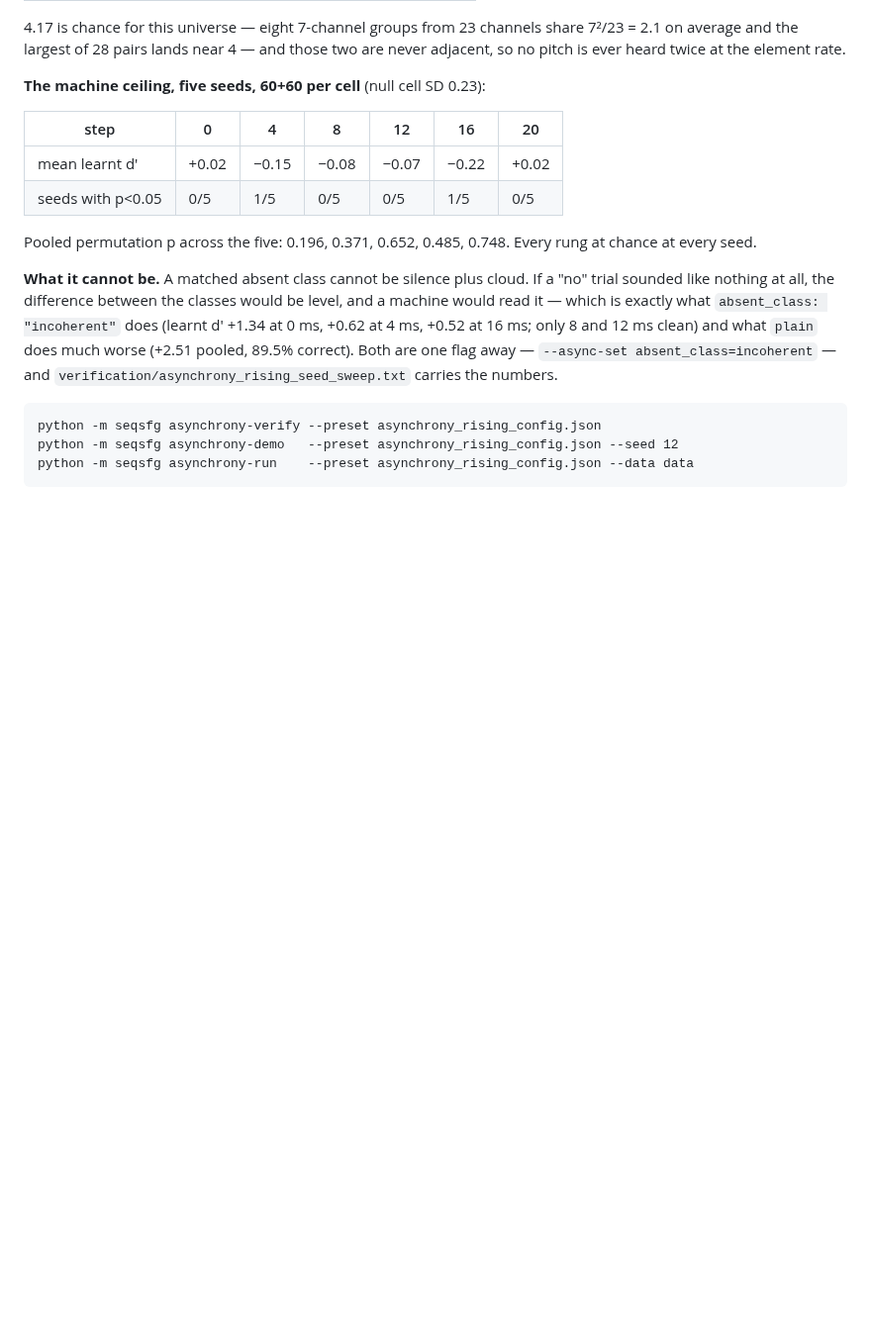
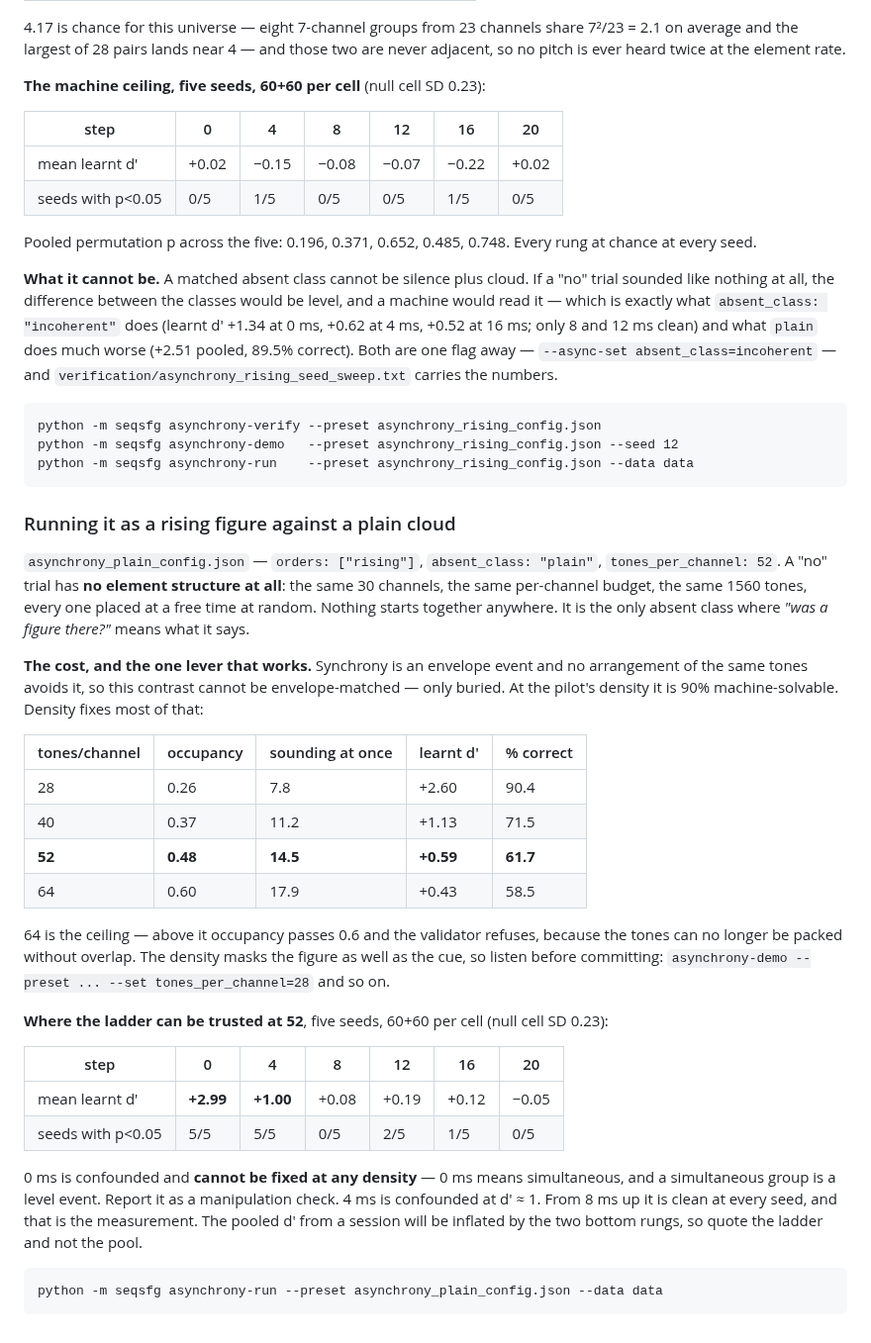
Before and after one commit to MeysamAmirsardari/SeqSFG_task, a Markdown page: README.md, the part around the change. Shown at 99% size. Drawn GitHub-style; blank space fills up the shorter version.

````diff
--- a/README.md
+++ b/README.md
@@ -1071,3 +1071,42 @@ python -m seqsfg asynchrony-verify --preset asynchrony_rising_config.json
 python -m seqsfg asynchrony-demo   --preset asynchrony_rising_config.json --seed 12
 python -m seqsfg asynchrony-run    --preset asynchrony_rising_config.json --data data
 ```
+
+### Running it as a rising figure against a plain cloud
+
+`asynchrony_plain_config.json` — `orders: ["rising"]`, `absent_class: "plain"`,
+`tones_per_channel: 52`. A "no" trial has **no element structure at all**: the same 30 channels,
+the same per-channel budget, the same 1560 tones, every one placed at a free time at random.
+Nothing starts together anywhere. It is the only absent class where *"was a figure there?"*
+means what it says.
+
+**The cost, and the one lever that works.** Synchrony is an envelope event and no arrangement of
+the same tones avoids it, so this contrast cannot be envelope-matched — only buried. At the
+pilot's density it is 90% machine-solvable. Density fixes most of that:
+
+| tones/channel | occupancy | sounding at once | learnt d' | % correct |
+|---|---|---|---|---|
+| 28 | 0.26 | 7.8 | +2.60 | 90.4 |
+| 40 | 0.37 | 11.2 | +1.13 | 71.5 |
+| **52** | **0.48** | **14.5** | **+0.59** | **61.7** |
+| 64 | 0.60 | 17.9 | +0.43 | 58.5 |
+
+64 is the ceiling — above it occupancy passes 0.6 and the validator refuses, because the tones
+can no longer be packed without overlap. The density masks the figure as well as the cue, so
+listen before committing: `asynchrony-demo --preset ... --set tones_per_channel=28` and so on.
+
+**Where the ladder can be trusted at 52**, five seeds, 60+60 per cell (null cell SD 0.23):
+
+| step | 0 | 4 | 8 | 12 | 16 | 20 |
+|---|---|---|---|---|---|---|
+| mean learnt d' | **+2.99** | **+1.00** | +0.08 | +0.19 | +0.12 | −0.05 |
+| seeds with p<0.05 | 5/5 | 5/5 | 0/5 | 2/5 | 1/5 | 0/5 |
+
+0 ms is confounded and **cannot be fixed at any density** — 0 ms means simultaneous, and a
+simultaneous group is a level event. Report it as a manipulation check. 4 ms is confounded at
+d' ≈ 1. From 8 ms up it is clean at every seed, and that is the measurement. The pooled d' from
+a session will be inflated by the two bottom rungs, so quote the ladder and not the pool.
+
+```
+python -m seqsfg asynchrony-run --preset asynchrony_plain_config.json --data data
+```
````
Also changed, not shown: verification/plain_density.png (added), verification/plain_yes_no.png (added), 4 other files.
